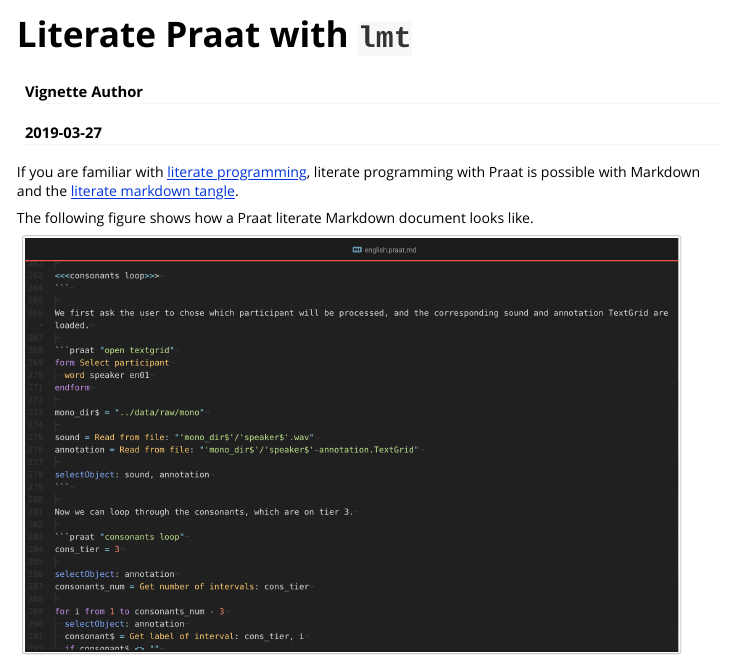
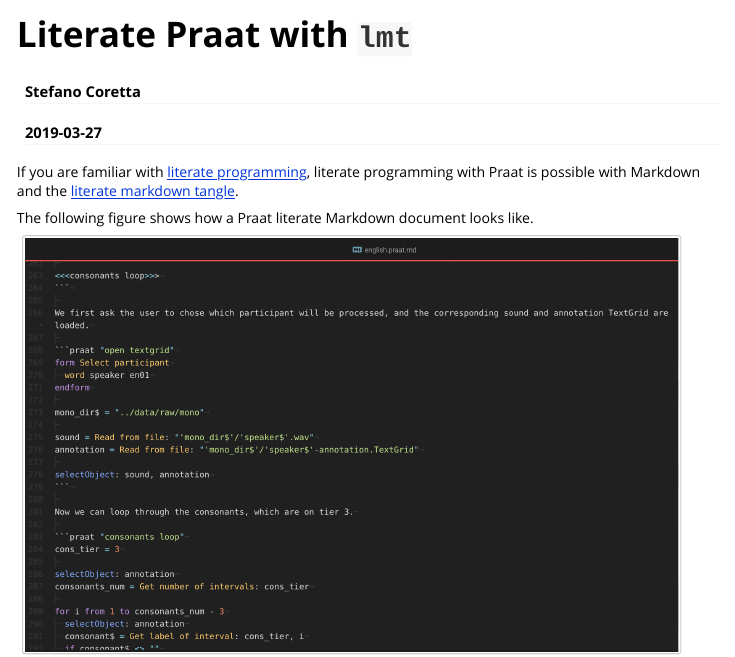
Before and after one commit to stefanocoretta/speakr, an R Markdown document (vignettes/literate-praat.Rmd): the page in a window 1100 px wide, from its top. Rendered offline with R 4.5, knitr and Pandoc, with nearby package versions.

Commit message:
:grapes: fix missing author

```diff
--- a/vignettes/literate-praat.Rmd
+++ b/vignettes/literate-praat.Rmd
@@ -1,6 +1,6 @@
 ---
 title: "Literate Praat with `lmt`"
-author: "Vignette Author"
+author: "Stefano Coretta"
 date: "`r Sys.Date()`"
 output: rmarkdown::html_vignette
 vignette: >
```
